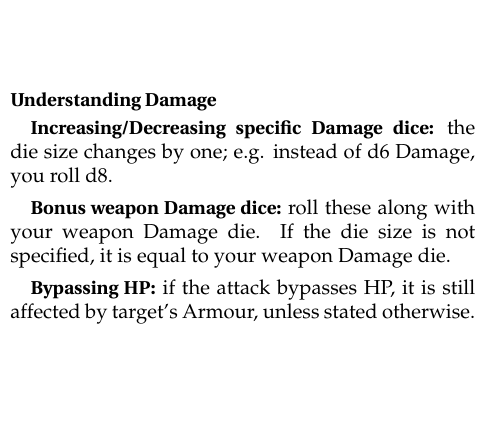
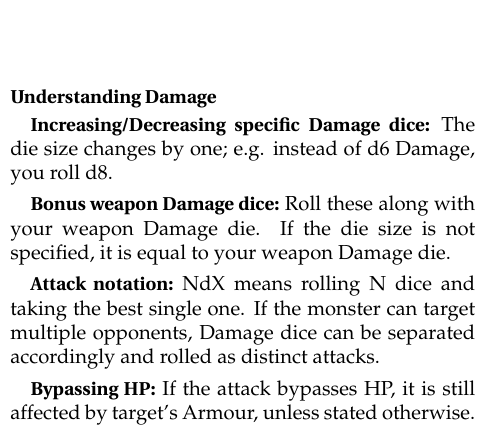
Before and after one commit to Vladar4/itdr, a LaTeX thesis (itdr.tex, which reads part5.tex): part of one column of page 18 of 51 before the commit and part of one column of page 19 of 51 after it, cut so that both start at the same text, the shorter picture padded with empty space. Compiled offline with pdfLaTeX.

Commit message:
part5: restructured, added note on bypassing HP

```diff
--- a/part5.tex
+++ b/part5.tex
@@ -43,10 +47,15 @@ A save is made  when a character has put themselves at risk.
 \vfill
 \break
 
+\index{Attacks}
+\index{Damage}
+\index{Damage!bonus}
+\index{Bypassing HP}
 \paragraph{Understanding Damage}
-\subparagraph{Increasing/Decreasing specific Damage dice:} the die size changes by one; e.g. instead of d6 Damage, you roll d8.
+\subparagraph{Increasing/Decreasing specific Damage dice:} The die size changes by one; e.g. instead of d6 Damage, you roll d8.
 
-\subparagraph{Bonus weapon Damage dice:} roll these along with your weapon Damage die. If the die size is not \mbox{specified}, it is equal to your weapon Damage die.
+\subparagraph{Bonus weapon Damage dice:} Roll these along with your weapon Damage die. If the die size is not \mbox{specified}, it is equal to your weapon Damage die.
 
-\subparagraph{Bypassing HP:} if the attack bypasses HP, it is still affected by target's Armour, unless stated otherwise.
+\subparagraph{Attack notation:} NdX means rolling N dice and taking the best single one. If the monster can target multiple opponents, Damage dice can be separated accordingly and rolled as distinct attacks.
 
+\subparagraph{Bypassing HP:} If the attack bypasses HP, it is still affected by target's Armour, unless stated otherwise.
```
Also changed, not shown: part5.tex (30 more changed lines).
